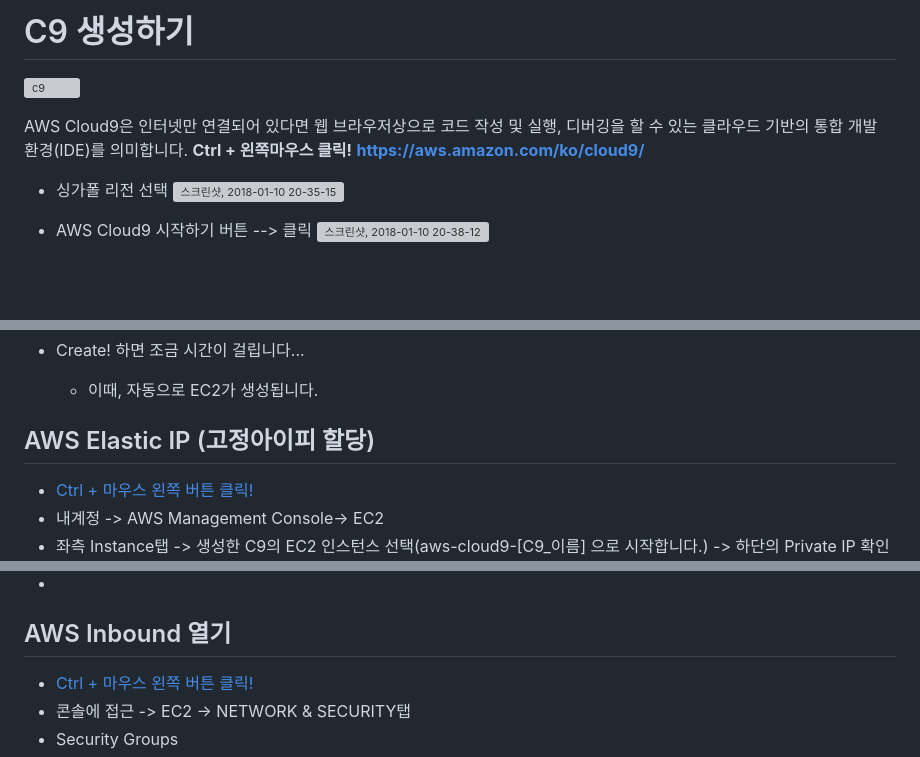
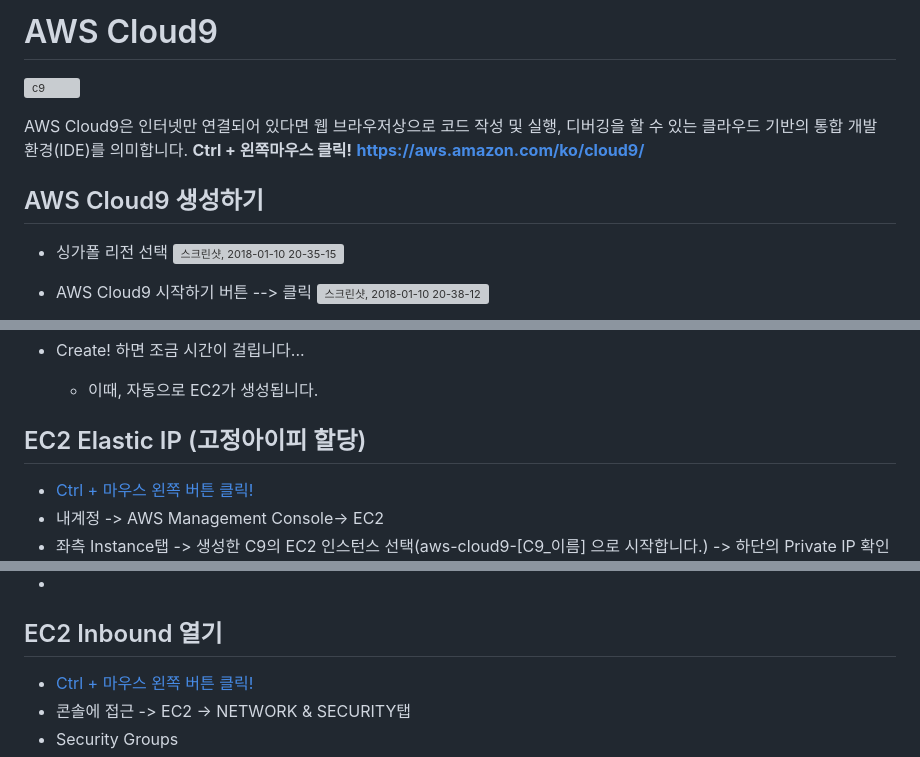
Before and after one commit to awskrug/ausg-likelion-seminar, a Markdown page: 1_C9/README.md, 3 parts joined by grey strips. Drawn GitHub-style; blank space fills up the shorter version; grey boxes are pictures that could not be loaded.

```diff
--- a/1_C9/README.md
+++ b/1_C9/README.md
@@ -1,4 +1,4 @@
-# C9 생성하기
+# AWS Cloud9
 ![c9](https://i.imgur.com/rzZMKYN.png)
 
 AWS Cloud9은 인터넷만 연결되어 있다면 웹 브라우저상으로 코드 작성 및 실행, 디버깅을 할 수 있는 클라우드 기반의 통합 개발 환경(IDE)를 의미합니다.
@@ -6,6 +6,7 @@ AWS Cloud9은 인터넷만 연결되어 있다면 웹 브라우저상으로 코
 **https://aws.amazon.com/ko/cloud9/**
 <br>
 
+## AWS Cloud9 생성하기
 * 싱가폴 리전 선택
 ![스크린샷, 2018-01-10 20-35-15](https://i.imgur.com/C4v5zVW.png)
 
@@ -20,7 +21,7 @@ AWS Cloud9은 인터넷만 연결되어 있다면 웹 브라우저상으로 코
 * Create! 하면 조금 시간이 걸립니다...
     * 이때, 자동으로 EC2가 생성됩니다.
 
-## AWS Elastic IP (고정아이피 할당)
+## EC2 Elastic IP (고정아이피 할당)
 * [Ctrl + 마우스 왼쪽 버튼 클릭!](https://aws.amazon.com/ko/)
 * 내계정 -> AWS Management Console-> EC2
 * 좌측 Instance탭 -> 생성한 C9의 EC2 인스턴스 선택(aws-cloud9-[C9_이름] 으로 시작합니다.) -> 하단의 Private IP 확인
@@ -32,7 +33,7 @@ AWS Cloud9은 인터넷만 연결되어 있다면 웹 브라우저상으로 코
 ![Instance](images/elasticIP_2.png)
 *
 
-## AWS Inbound 열기
+## EC2 Inbound 열기
 * [Ctrl + 마우스 왼쪽 버튼 클릭!](https://aws.amazon.com/ko/)
 * 콘솔에 접근  -> EC2 -> NETWORK & SECURITY탭
 * Security Groups
```
Also changed, not shown: other parts of 1_C9/README.md (+2 -0 lines), 2_S3/README.md (added, +41 -0 lines), 2_S3/images/screenshot-2018-02-18-PM-10.17.26.png (added), 2_S3/images/screenshot-2018-02-18-PM-10.17.30.png (added), 2_S3/images/screenshot-2018-02-18-PM-10.17.37.png (added), 2_S3/images/screenshot-2018-02-18-PM-10.17.48.png (added), 2_S3/images/screenshot-2018-02-19-AM-12.38.14.png (added), 2 other files.
